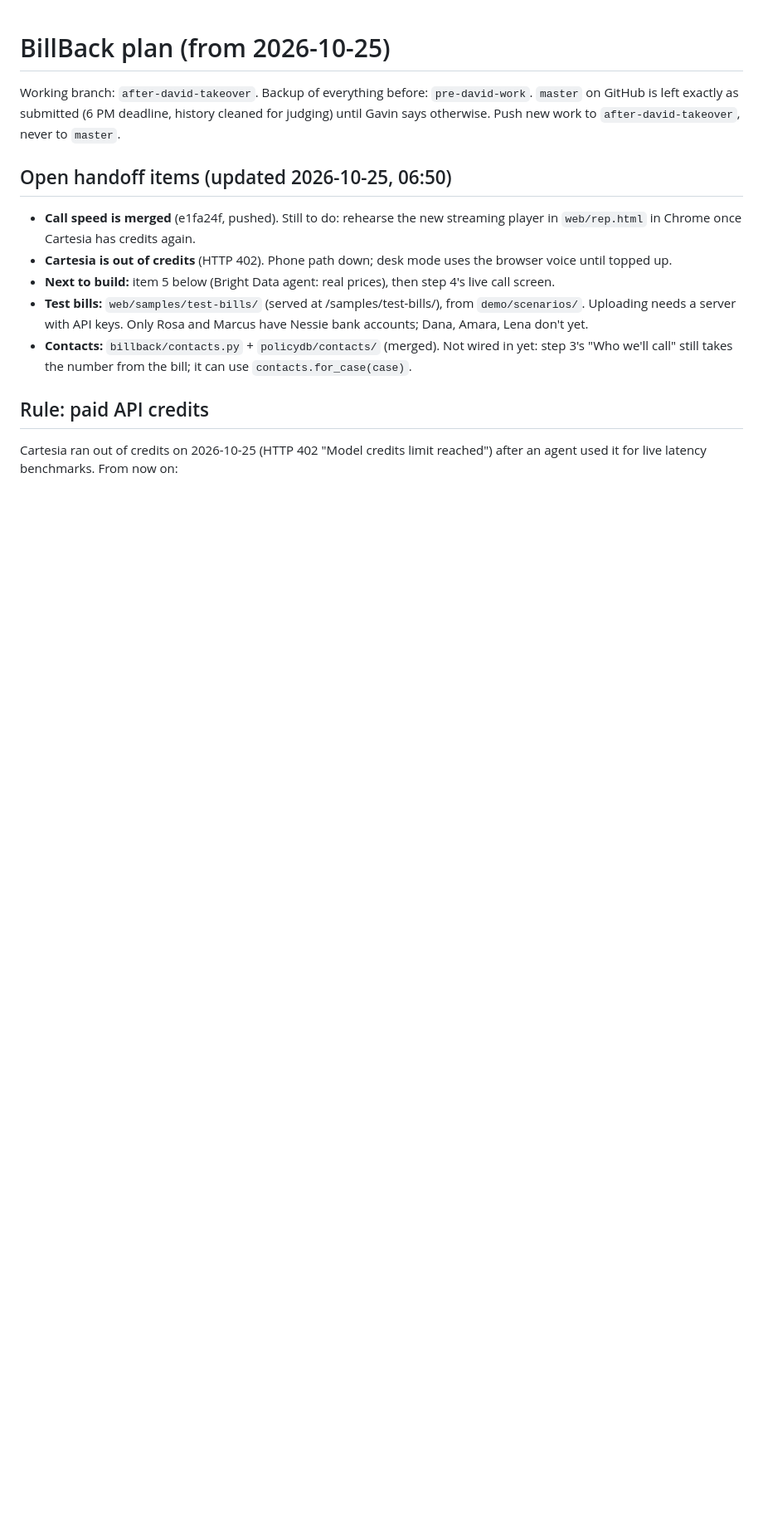
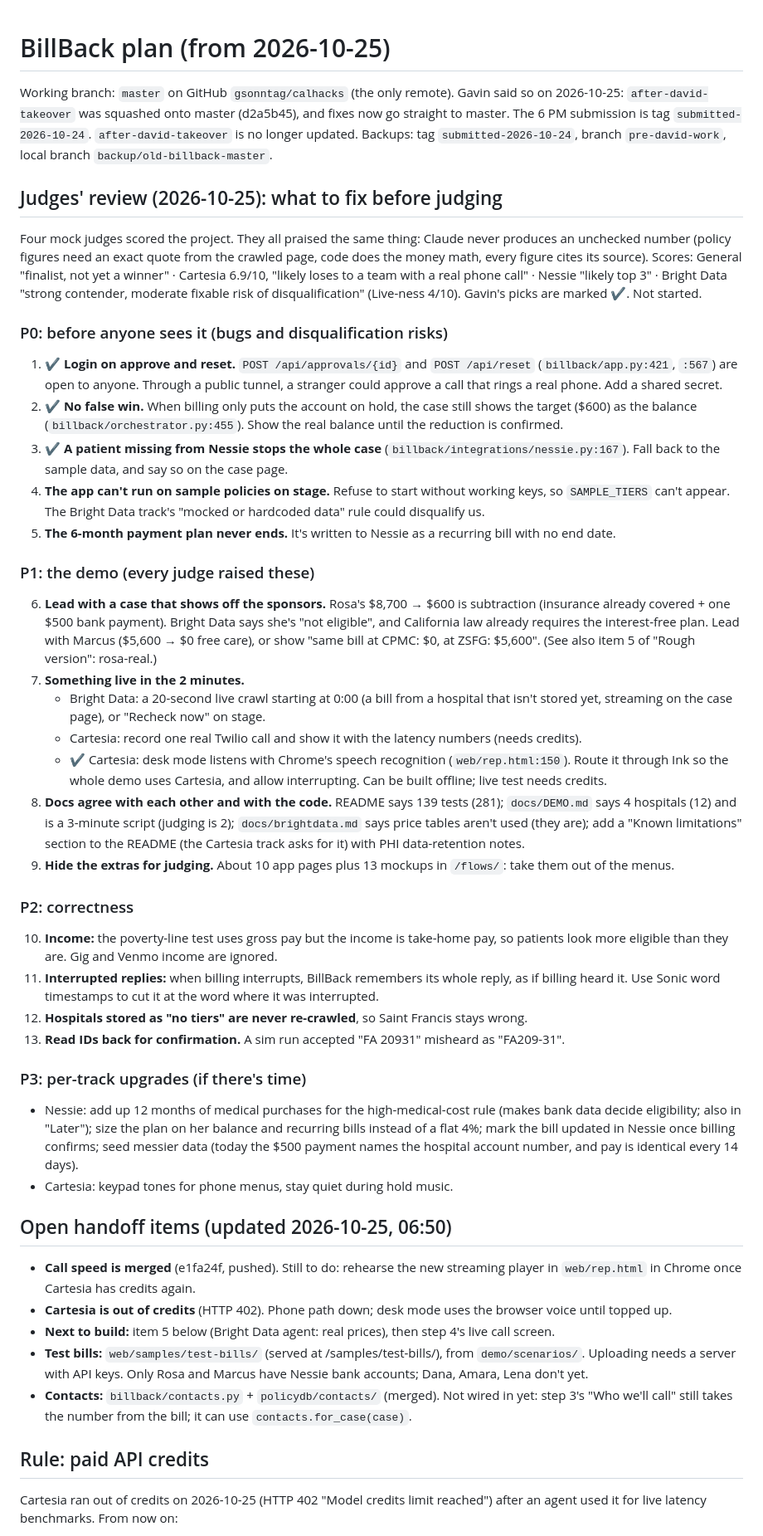
Before and after one commit to gsonntag/calhacks, a Markdown page: docs/PLAN.md, the part around the change. Shown at 83% size. Drawn GitHub-style; blank space fills up the shorter version.

Commit message:
PLAN: judges' review as a prioritized fix list; master is now the working branch
Co-Authored-By: Claude Opus 5.5 <noreply@anthropic.com>
Claude-Session: https://claude.ai/code/session_017iGPsUqMVGDG1WtYFeaqVW

```diff
--- a/docs/PLAN.md
+++ b/docs/PLAN.md
@@ -1,8 +1,63 @@
 # BillBack plan (from 2026-10-25)
 
-Working branch: `after-david-takeover`. Backup of everything before: `pre-david-work`. `master` on GitHub is
-left exactly as submitted (6 PM deadline, history cleaned for judging) until Gavin says otherwise. Push new
-work to `after-david-takeover`, never to `master`.
+Working branch: `master` on GitHub `gsonntag/calhacks` (the only remote). Gavin said so on 2026-10-25:
+`after-david-takeover` was squashed onto master (d2a5b45), and fixes now go straight to master. The 6 PM
+submission is tag `submitted-2026-10-24`. `after-david-takeover` is no longer updated. Backups: tag
+`submitted-2026-10-24`, branch `pre-david-work`, local branch `backup/old-billback-master`.
+
+## Judges' review (2026-10-25): what to fix before judging
+
+Four mock judges scored the project. They all praised the same thing: Claude never produces an unchecked
+number (policy figures need an exact quote from the crawled page, code does the money math, every figure cites
+its source). Scores: General "finalist, not yet a winner" · Cartesia 6.9/10, "likely loses to a team with a
+real phone call" · Nessie "likely top 3" · Bright Data "strong contender, moderate fixable risk of
+disqualification" (Live-ness 4/10). Gavin's picks are marked ✔. Not started.
+
+### P0: before anyone sees it (bugs and disqualification risks)
+1. ✔ **Login on approve and reset.** `POST /api/approvals/{id}` and `POST /api/reset` (`billback/app.py:421`,
+   `:567`) are open to anyone. Through a public tunnel, a stranger could approve a call that rings a real
+   phone. Add a shared secret.
+2. ✔ **No false win.** When billing only puts the account on hold, the case still shows the target ($600) as
+   the balance (`billback/orchestrator.py:455`). Show the real balance until the reduction is confirmed.
+3. ✔ **A patient missing from Nessie stops the whole case** (`billback/integrations/nessie.py:167`). Fall
+   back to the sample data, and say so on the case page.
+4. **The app can't run on sample policies on stage.** Refuse to start without working keys, so
+   `SAMPLE_TIERS` can't appear. The Bright Data track's "mocked or hardcoded data" rule could disqualify us.
+5. **The 6-month payment plan never ends.** It's written to Nessie as a recurring bill with no end date.
+
+### P1: the demo (every judge raised these)
+6. **Lead with a case that shows off the sponsors.** Rosa's $8,700 → $600 is subtraction (insurance
+   already covered + one $500 bank payment). Bright Data says she's "not eligible", and California law
+   already requires the interest-free plan. Lead with Marcus ($5,600 → $0 free care), or show "same bill at
+   CPMC: $0, at ZSFG: $5,600". (See also item 5 of "Rough version": rosa-real.)
+7. **Something live in the 2 minutes.**
+   - Bright Data: a 20-second live crawl starting at 0:00 (a bill from a hospital that isn't stored yet,
+     streaming on the case page), or "Recheck now" on stage.
+   - Cartesia: record one real Twilio call and show it with the latency numbers (needs credits).
+   - ✔ Cartesia: desk mode listens with Chrome's speech recognition (`web/rep.html:150`). Route it through
+     Ink so the whole demo uses Cartesia, and allow interrupting. Can be built offline; live test needs
+     credits.
+8. **Docs agree with each other and with the code.** README says 139 tests (281); `docs/DEMO.md` says 4
+   hospitals (12) and is a 3-minute script (judging is 2); `docs/brightdata.md` says price tables aren't
+   used (they are); add a "Known limitations" section to the README (the Cartesia track asks for it) with
+   PHI data-retention notes.
+9. **Hide the extras for judging.** About 10 app pages plus 13 mockups in `/flows/`: take them out of the
+   menus.
+
+### P2: correctness
+10. **Income:** the poverty-line test uses gross pay but the income is take-home pay, so patients look more
+    eligible than they are. Gig and Venmo income are ignored.
+11. **Interrupted replies:** when billing interrupts, BillBack remembers its whole reply, as if billing
+    heard it. Use Sonic word timestamps to cut it at the word where it was interrupted.
+12. **Hospitals stored as "no tiers" are never re-crawled**, so Saint Francis stays wrong.
+13. **Read IDs back for confirmation.** A sim run accepted "FA 20931" misheard as "FA209-31".
+
+### P3: per-track upgrades (if there's time)
+- Nessie: add up 12 months of medical purchases for the high-medical-cost rule (makes bank data decide
+  eligibility; also in "Later"); size the plan on her balance and recurring bills instead of a flat 4%; mark
+  the bill updated in Nessie once billing confirms; seed messier data (today the $500 payment names the
+  hospital account number, and pay is identical every 14 days).
+- Cartesia: keypad tones for phone menus, stay quiet during hold music.
 
 ## Open handoff items (updated 2026-10-25, 06:50)
 
```
